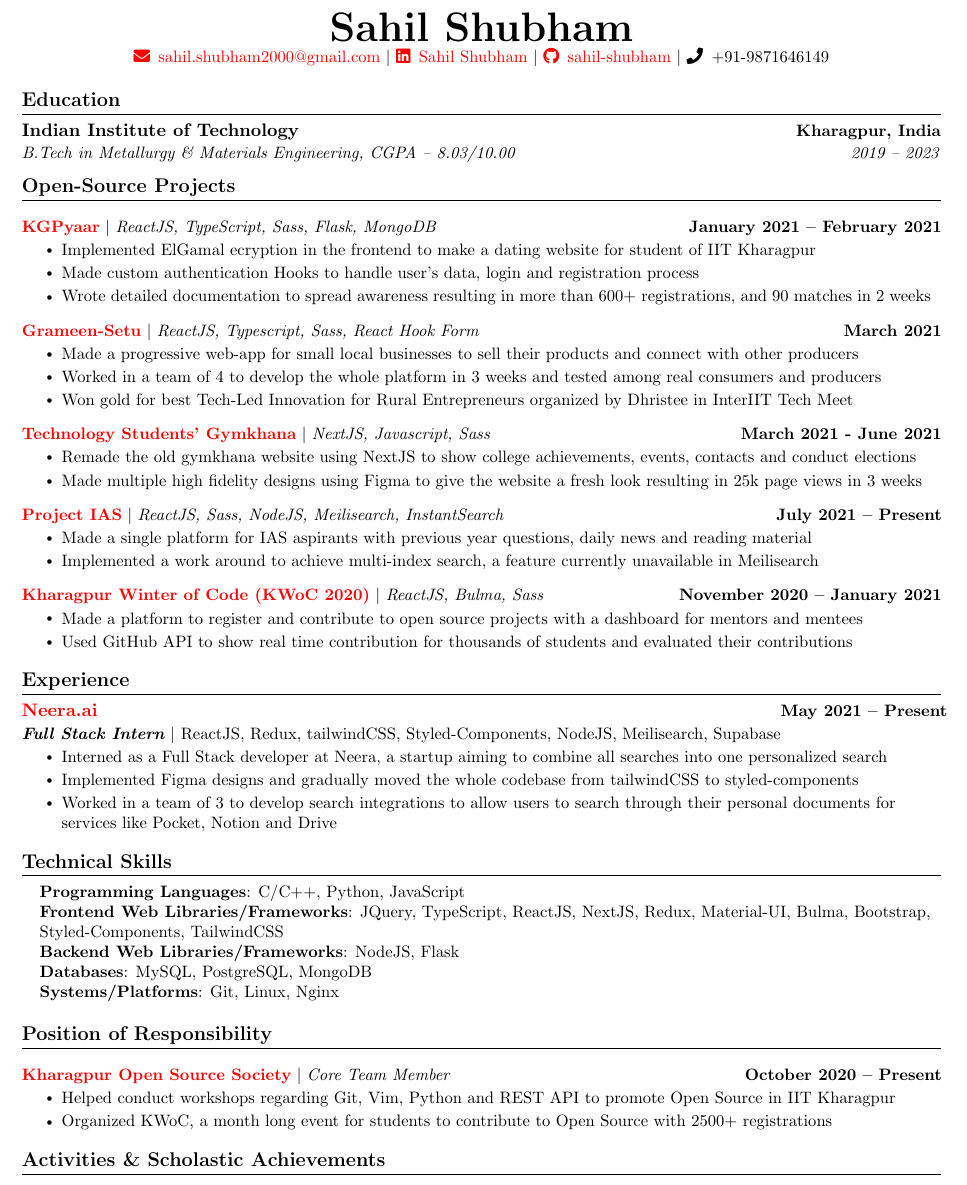
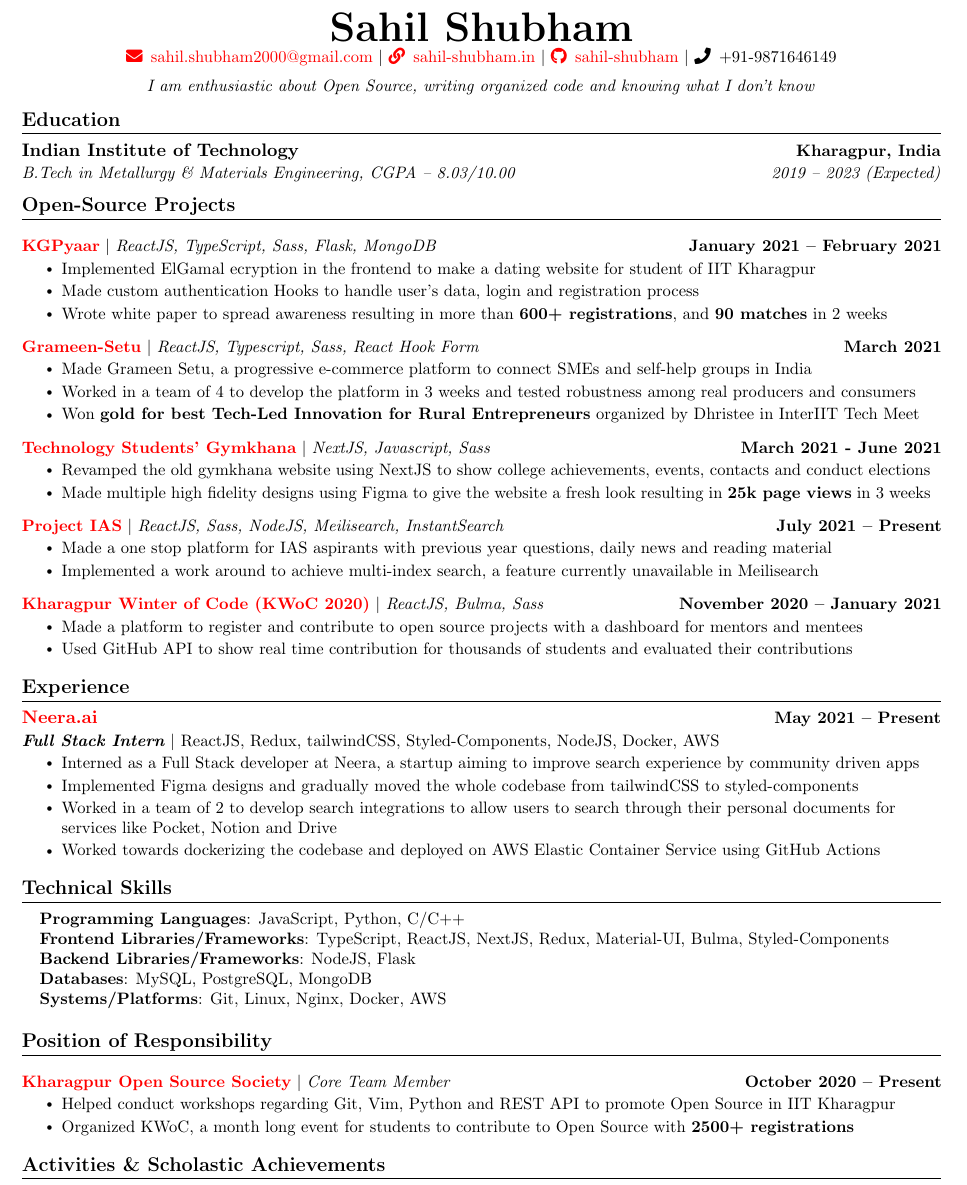
Before and after one commit to sahil-shubham/Resume, a LaTeX CV (resume.tex): part of the page, cut so that both start at the same text. Compiled offline with pdfLaTeX.

Commit message:
updated resume

```diff
--- a/resume.tex
+++ b/resume.tex
@@ -123,9 +123,10 @@
 \begin{center}
   \textbf{\Huge \scshape Sahil Shubham} \\ \vspace{1pt}
   \small \href{mailto:sahil.shubham2000@gmail.com}{\faEnvelope \, sahil.shubham2000@gmail.com} $|$
-    \href{https://www.linkedin.com/in/sahil-shubham-3599731a1/}{\faLinkedin \, Sahil Shubham} $|$
+    \href{https://sahil-shubham.in}{\faLink \, sahil-shubham.in} $|$
     \href{https://github.com/sahil-shubham}{\faGithub \, sahil-shubham} $|$
-    {\faPhone \, +91-9871646149}
+    {\faPhone \, +91-9871646149} \\ \vspace{5pt}
+   \emph{I am enthusiastic about Open Source, writing organized code and knowing what I don’t know} \\ \vspace{-5pt}
 \end{center}
 
 
@@ -134,30 +135,8 @@
 \resumeSubHeadingListStart
 \resumeSubheading
 {Indian Institute of Technology}{Kharagpur, India}
-{B.Tech in Metallurgy \& Materials Engineering, CGPA -- 8.03/10.00} {2019 -- 2023}
+{B.Tech in Metallurgy \& Materials Engineering, CGPA -- 8.03/10.00} {2019 -- 2023 (Expected)}
 \resumeSubHeadingListEnd
-
-
-
-% -----------Multiple Positions Heading-----------
-%    \resumeSubSubheading
-%     {Software Engineer I}{Oct 2014 - Sep 2016}
-%     \resumeItemListStart
-%        \resumeItem{Apache Beam}
-%          {Apache Beam is a unified model for defining both batch and streaming data-parallel processing pipelines}
-%     \resumeItemListEnd
-%    \resumeSubHeadingListEnd
-%-------------------------------------------
-
-% \resumeSubheading
-% {Organization Member}{September 2020 -- Present}
-% {Metakgp}{IIT Kharagpur}
-% \resumeItemListStart
-% \resumeItem{Maintained and improved multiple projects aimed at students of IIT Kharagpur}
-% \resumeItem{Assess and troubleshoot bugs brought by students}
-% \resumeItemListEnd
-
-% \resumeSubHeadingListEnd
 
 
 %-----------OPEN SOURCE PROJECTS-----------
@@ -169,7 +148,7 @@
 \resumeItemListStart
 \resumeItem{Implemented ElGamal ecryption in the frontend to make a dating website for student of IIT Kharagpur}
 \resumeItem{Made custom authentication Hooks to handle user's data, login and registration process}
-\resumeItem{Wrote detailed documentation to spread awareness resulting in more than 600+ registrations, and 90 matches in 2 weeks}
+\resumeItem{Wrote white paper to spread awareness resulting in more than \textbf{600+ registrations}, and \textbf{90 matches} in 2 weeks}
 % \resumeItem{Used SendGrid to verify college emails and to send link for the next step of registration}
 \resumeItemListEnd
 \vspace{-13pt}
@@ -177,26 +156,26 @@
 {\textbf{\href{https://github.com/InterEyeEyeTea2021/frontend}{Grameen-Setu}} $|$ \emph{ReactJS, Typescript, Sass, React Hook Form}}{March 2021}
 % {\textit{Made a progressive web-app for small local businesses to sell their products and connect with producers}}
 \resumeItemListStart
-\resumeItem{Made a progressive web-app for small local businesses to sell their products and connect with other producers}
+\resumeItem{Made Grameen Setu, a progressive e-commerce platform to connect SMEs and self-help groups in India}
 % \resumeItem{Implemented multi-step registration form using React Hook Form}
 % \resumeItem{Used YouTube API so show tutorial videos to help people make things on their own}
-\resumeItem{Worked in a team of 4 to develop the whole platform in 3 weeks and tested among real consumers and producers}
-\resumeItem{Won gold for best Tech-Led Innovation for Rural Entrepreneurs organized by Dhristee in InterIIT Tech Meet}
+\resumeItem{Worked in a team of 4 to develop the platform in 3 weeks and tested robustness among real producers and consumers}
+\resumeItem{Won \textbf{gold for best Tech-Led Innovation for Rural Entrepreneurs} organized by Dhristee in InterIIT Tech Meet}
 \resumeItemListEnd
 \vspace{-13pt}
 \resumeProjectHeading
-{\textbf{\href{https://github.com/tsg-iitkgp/tsg-site}{Technology Students' Gymkhana}} $|$ \emph{NextJS, Javascript, Sass}}{March 2021 - June 2021}
+{\textbf{\href{http://www.gymkhana.iitkgp.ac.in/}{Technology Students' Gymkhana}} $|$ \emph{NextJS, Javascript, Sass}}{March 2021 - June 2021}
 % {\textit{Remade the \href{http://www.gymkhana.iitkgp.ac.in/index.php}{\underline{old gymkhana website}} using NextJS to show college achievements, events and contacts}}
 \resumeItemListStart
-\resumeItem{Remade the old gymkhana website using NextJS to show college achievements, events, contacts and conduct elections}
-\resumeItem{Made multiple high fidelity designs using Figma to give the website a fresh look resulting in 25k page views in 3 weeks}
+\resumeItem{Revamped the old gymkhana website using NextJS to show college achievements, events, contacts and conduct elections}
+\resumeItem{Made multiple high fidelity designs using Figma to give the website a fresh look resulting in \textbf{25k page views} in 3 weeks}
 % \resumeItem{Made responsive charts to show competition results using Nivo/bar package}
 \resumeItemListEnd
 \vspace{-13pt}
 \resumeProjectHeading
 {\textbf{\href{https://github.com/Neera-AI/project-ias}{Project IAS}} $|$ \emph{ReactJS, Sass, NodeJS, Meilisearch, InstantSearch}}{July 2021 -- Present}
 \resumeItemListStart
-\resumeItem{Made a single platform for IAS aspirants with previous year questions, daily news and reading material}
+\resumeItem{Made a one stop platform for IAS aspirants with previous year questions, daily news and reading material}
 % \resumeItem{Used Algolia's InstantSearch with Meilisearch to index and search through hundreds of articles quickly}
 \resumeItem{Implemented a work around to achieve multi-index search, a feature currently unavailable in Meilisearch}
 \resumeItemListEnd
@@ -216,12 +195,12 @@
 
     \resumeSubheading
       {\href{https://neera.ai}{Neera.ai}}{May 2021 -- Present}
-      {\textbf{Full Stack Intern} $|$ \emph{ReactJS, Redux, tailwindCSS, Styled-Components, NodeJS, Meilisearch, Supabase}}{}
+      {\textbf{Full Stack Intern} $|$ \emph{ReactJS, Redux, tailwindCSS, Styled-Components, NodeJS, Docker, AWS}}{}
       \resumeItemListStart
-        \resumeItem{Interned as a Full Stack developer at Neera, a startup aiming to combine all searches into one personalized search}
+        \resumeItem{Interned as a Full Stack developer at Neera, a startup aiming to improve search experience by community driven apps}
         \resumeItem{Implemented Figma designs and gradually moved the whole codebase from tailwindCSS to styled-components}
-        \resumeItem{Worked in a team  of 3 to develop search integrations to allow users to search through their personal documents for services like Pocket, Notion and Drive}
-        % \resumeItem{Integrated other Open Sources projects like Supertokens to implement Open-Authentication and Supabase as Database}
+        \resumeItem{Worked in a team  of 2 to develop search integrations to allow users to search through their personal documents for services like Pocket, Notion and Drive}
+        \resumeItem{Worked towards dockerizing the codebase and deployed on AWS Elastic Container Service using GitHub Actions}
         % \resumeItem{Also made a platform for UPSC students to search through previous year questions and study material}
       \resumeItemListEnd
 
@@ -233,11 +212,11 @@
 \section{Technical Skills}
 \begin{itemize}[leftmargin=0.15in, label={}]
   \small{\item{
-        \textbf{Programming Languages}{: C/C++, Python, JavaScript} \\
-        \textbf{Frontend Web Libraries/Frameworks}{: JQuery, TypeScript, ReactJS, NextJS, Redux, Material-UI, Bulma, Bootstrap, Styled-Components, TailwindCSS } \\
-        \textbf{Backend Web Libraries/Frameworks}{: NodeJS, Flask}\\
+        \textbf{Programming Languages}{: JavaScript, Python, C/C++ } \\
+        \textbf{Frontend Libraries/Frameworks}{: TypeScript, ReactJS, NextJS, Redux, Material-UI, Bulma, Styled-Components } \\
+        \textbf{Backend Libraries/Frameworks}{: NodeJS, Flask}\\
         \textbf{Databases}{: MySQL, PostgreSQL, MongoDB}\\
-        \textbf{Systems/Platforms}{: Git, Linux, Nginx} \\
+        \textbf{Systems/Platforms}{: Git, Linux, Nginx, Docker, AWS} \\
         }}
 \end{itemize}
 
@@ -246,10 +225,10 @@
 \section{Position of Responsibility}
 \resumeSubHeadingListStart
     \resumeProjectHeading
-    {\textbf{\href{https://github.com/kgpyaar-tech}{Kharagpur Open Source Society}} $|$ \emph{Core Team Member}}{October 2020 -- Present}
+    {\textbf{\href{https://kossiitkgp.org/}{Kharagpur Open Source Society}} $|$ \emph{Core Team Member}}{October 2020 -- Present}
     \resumeItemListStart
     \resumeItem{Helped conduct workshops regarding Git, Vim, Python and REST API to promote Open Source in IIT Kharagpur}
-    \resumeItem{Organized KWoC, a month long event for students to contribute to Open Source with 2500+ registrations}
+    \resumeItem{Organized KWoC, a month long event for students to contribute to Open Source with \textbf{2500+ registrations}}
     \resumeItemListEnd
 \resumeSubHeadingListEnd
 
```
Also changed, not shown: resume.pdf.
